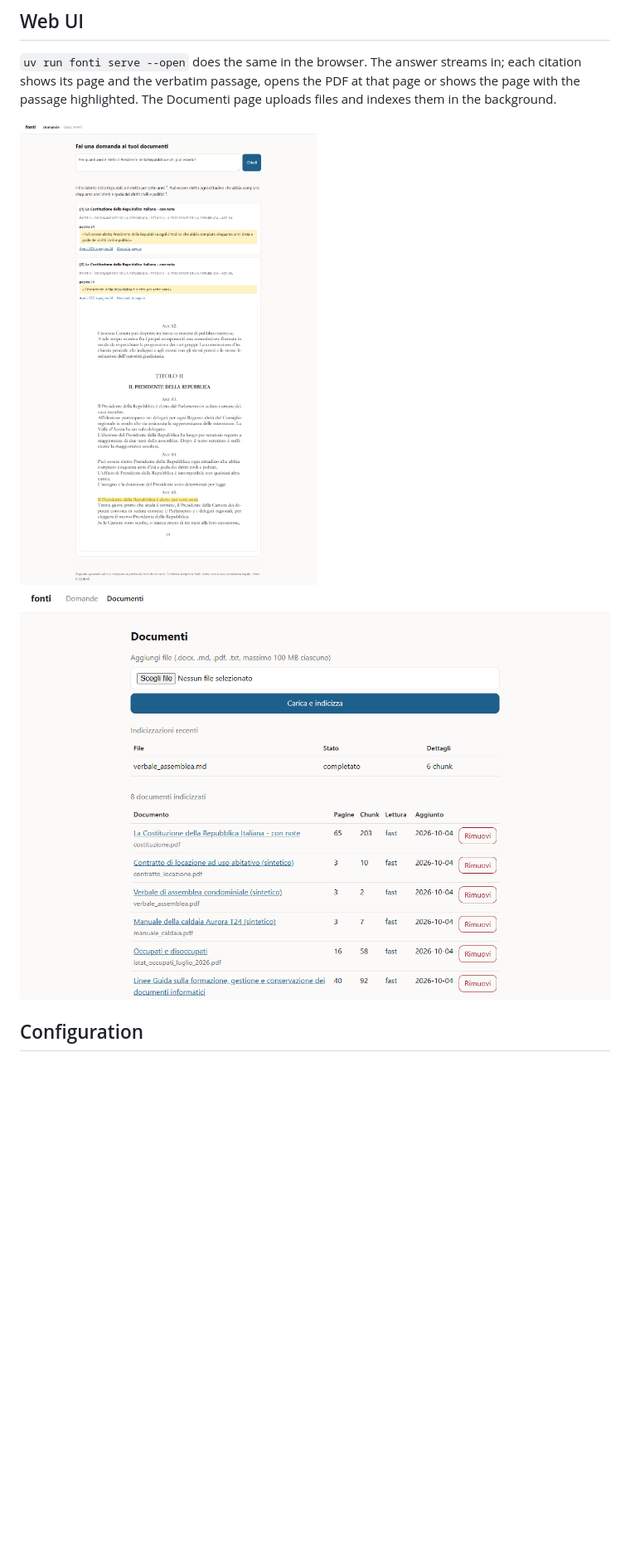
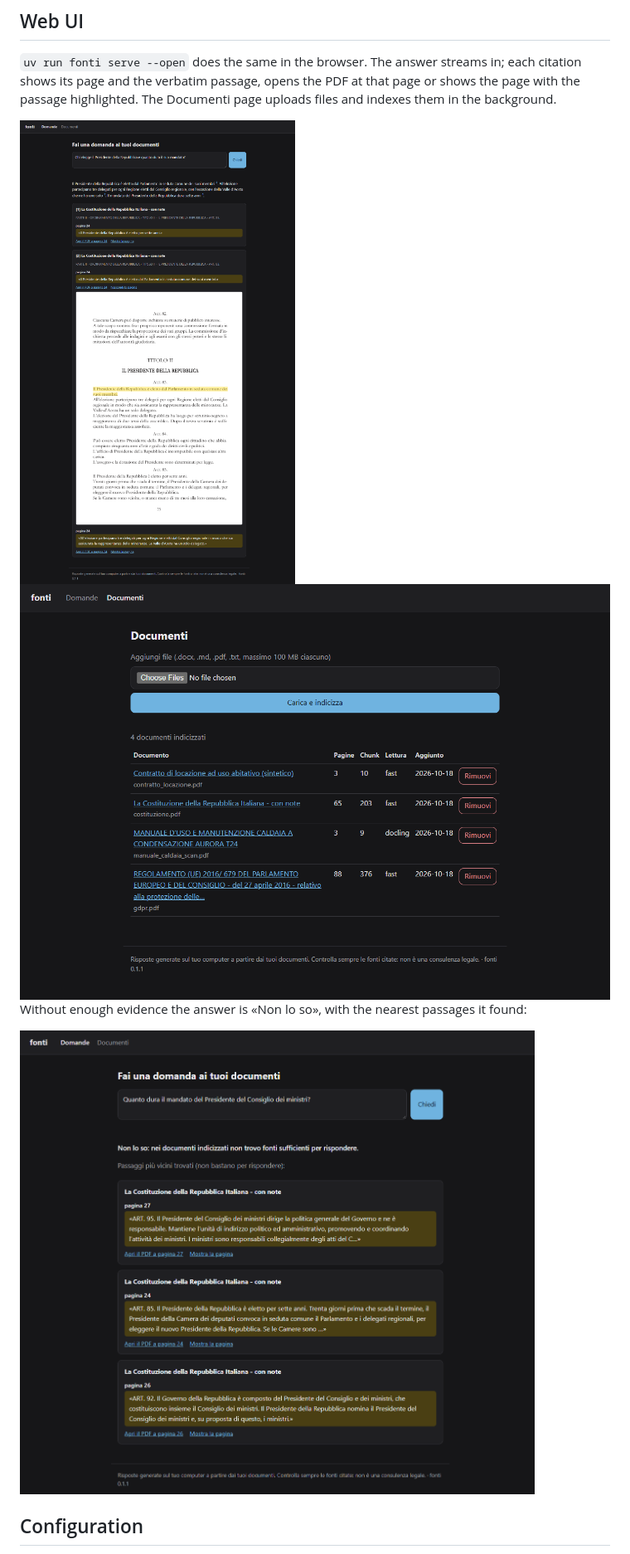
Before and after one commit to rickykubler/fonti, a Markdown page: README.md, the part around one of its changes. Shown at 83% size. Drawn GitHub-style; pictures changed too: docs/images/abstain.png (added), docs/images/ask.png, docs/images/documents.png; blank space fills up the shorter version.

```diff
--- a/README.md
+++ b/README.md
@@ -94,5 +94,9 @@ background.
 
-<img src="docs/images/documents.png" width="720" alt="The Documenti page: upload form, a completed indexing job and the indexed documents">
+<img src="docs/images/documents.png" width="720" alt="The Documenti page: upload form and four indexed documents, one of them a scan read with OCR">
+
+Without enough evidence the answer is «Non lo so», with the nearest passages it found:
+
+<img src="docs/images/abstain.png" width="720" alt="«Non lo so» for the term of office of the Prime Minister, which the Constitution does not state, with Art. 95, 85 and 92 as nearest passages">
 
 ## Configuration
 
```
Also changed, not shown: other parts of README.md (+1 -1 lines).
